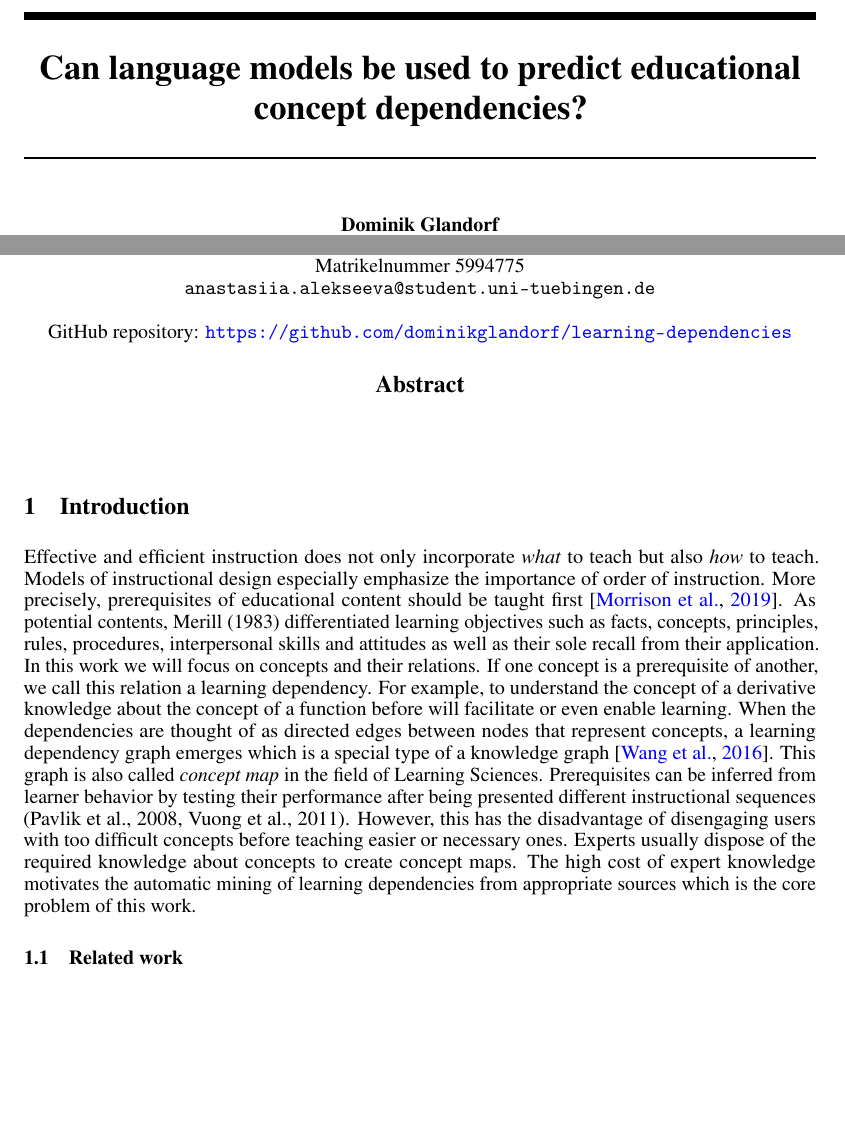
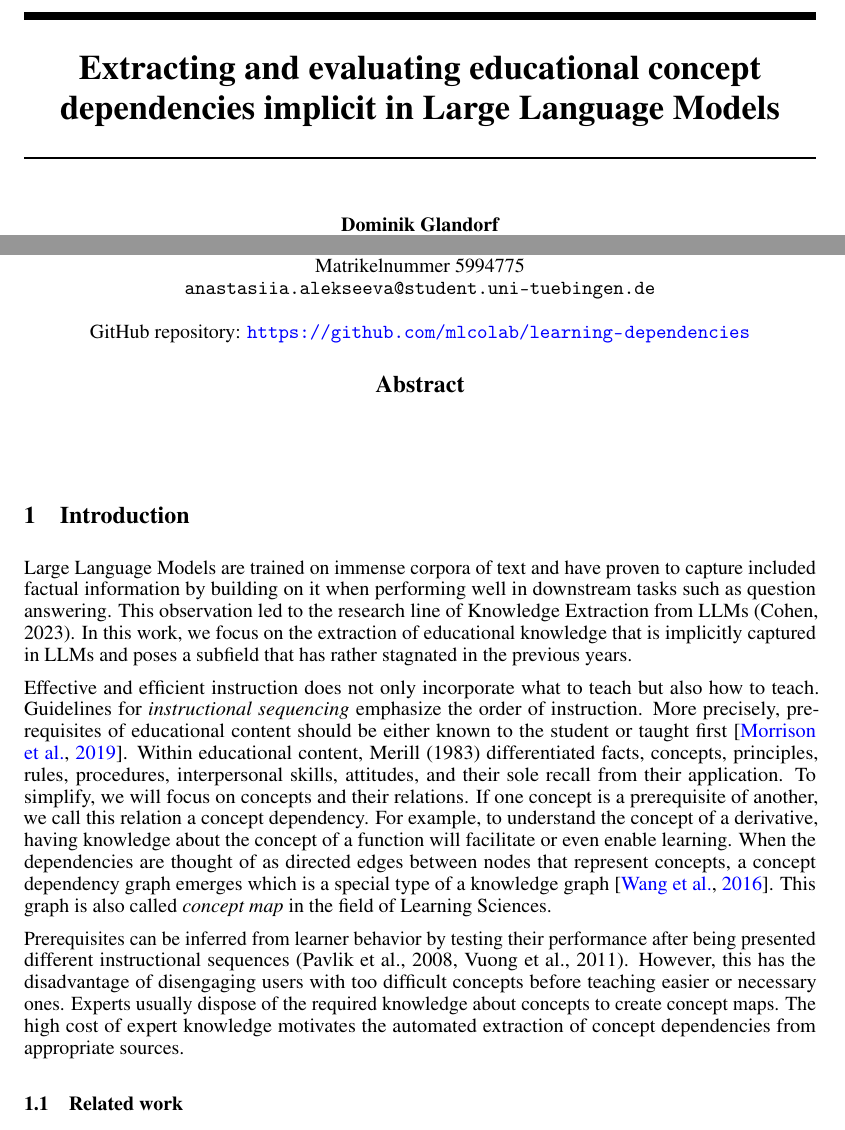
Before and after one commit to mlcolab/learning-dependencies, a LaTeX paper (doc/paper.tex): two parts of page 1 of 2, joined at a grey line, cut at the place of the change, the shorter picture padded with empty space. Compiled offline with pdfLaTeX.

Commit message:
update paper draft

```diff
--- a/doc/paper.tex
+++ b/doc/paper.tex
@@ -42,7 +42,7 @@
 \bibliographystyle{unsrtnat}
 
 
-\title{Can language models be used to predict educational concept dependencies?}
+\title{Extracting and evaluating educational concept dependencies implicit in Large Language Models}
 
 % The \author macro works with any number of authors. There are two commands
 % used to separate the names and addresses of multiple authors: \And and \AND.
@@ -61,7 +61,7 @@
   Matrikelnummer 5994775\\
   \texttt{anastasiia.alekseeva@student.uni-tuebingen.de} \\
   \\
-  GitHub repository: \url{https://github.com/dominikglandorf/learning-dependencies}
+  GitHub repository: \url{https://github.com/mlcolab/learning-dependencies}
 }
 
 \begin{document}
@@ -83,25 +83,29 @@
 \end{abstract}
 
 \section{Introduction}
-%% Why are we interested in learning dependencies?
-% Problem of sequencing in Instructional Design:
-Effective and efficient instruction does not only incorporate \textit{what} to teach but also \textit{how} to teach. Models of instructional design especially emphasize the importance of order of instruction. More precisely, prerequisites of educational content should be taught first \citep{morrison2019designing}.
-% Definition KCs
-As potential contents, Merill (1983) differentiated learning objectives such as facts, concepts, principles, rules, procedures, interpersonal skills and attitudes as well as their sole recall from their application. In this work we will focus on concepts and their relations.
-% Learning dependency
+% What is the field where we contributed
+Large Language Models are trained on immense corpora of text and have proven to capture included factual information by building on it when performing well in downstream tasks such as question answering. This observation led to the research line of Knowledge Extraction from LLMs (Cohen, 2023). In this work, we focus on the extraction of educational knowledge that is implicitly captured in LLMs and poses a subfield that has rather stagnated in the previous years.
+
+% Why are we interested in concept dependencies?
+%% Problem of sequencing in Instructional Design:
+Effective and efficient instruction does not only incorporate what to teach but also how to teach. Guidelines for \textit{instructional sequencing} emphasize the order of instruction. More precisely, prerequisites of educational content should be either known to the student or taught first \citep{morrison2019designing}.
+% Definition concepts
+Within educational content, Merill (1983) differentiated facts, concepts, principles, rules, procedures, interpersonal skills, attitudes, and their sole recall from their application. To simplify, we will focus on concepts and their relations.
+% Concept dependency
 % Assumption: information about dependencies between concepts makes instructional sequencing more effective in terms of learning
-If one concept is a prerequisite of another, we call this relation a learning dependency. For example, to understand the concept of a derivative knowledge about the concept of a function before will facilitate or even enable learning. When the dependencies are thought of as directed edges between nodes that represent concepts, a learning dependency graph emerges which is a special type of a knowledge graph \citep{wang2016using}. This graph is also called \textit{concept map} in the field of Learning Sciences.
-% Mining of learning dependencies
-Prerequisites can be inferred from learner behavior by testing their performance after being presented different instructional sequences (Pavlik et al., 2008, Vuong et al., 2011). However, this has the disadvantage of disengaging users with too difficult concepts before teaching easier or necessary ones. Experts usually dispose of the required knowledge about concepts to create concept maps. The high cost of expert knowledge motivates the automatic mining of learning dependencies from appropriate sources which is the core problem of this work.
+If one concept is a prerequisite of another, we call this relation a concept dependency. For example, to understand the concept of a derivative, having knowledge about the concept of a function will facilitate or even enable learning. When the dependencies are thought of as directed edges between nodes that represent concepts, a concept dependency graph emerges which is a special type of a knowledge graph \citep{wang2016using}. This graph is also called \textit{concept map} in the field of Learning Sciences.
 
-% Advantage: Curriculum planning (Yang, 2015) especially for new topics, Automated Assessment (Wang 2015)
+% Approaches: Automatic extraction of concept dependencies
+Prerequisites can be inferred from learner behavior by testing their performance after being presented different instructional sequences (Pavlik et al., 2008, Vuong et al., 2011). However, this has the disadvantage of disengaging users with too difficult concepts before teaching easier or necessary ones. Experts usually dispose of the required knowledge about concepts to create concept maps. The high cost of expert knowledge motivates the automated extraction of concept dependencies from appropriate sources.
+
+% What is our research question?
+% How to extract educational concept dependencies that are implicit and evaluate them using existing knowledge media?
 
 % What can we contribute?
-% 1. Extract KC dependencies from textbooks
-% 2. Bypass textbook mining by querying a pre-trained language model to disclose relationships between concepts
+% 1. No benchmark available -> we set up an evaluation framework based on textbooks and Wikipedia
+% 2. Emerging field of prompt engineering -> we engineered a simple but effective prompt process to query a LLM
 
-% What is our research question?
-% How well can langauge models predict dependencies between key concepts compared to expert knowledge in textbooks?
+
 
 
 \subsection{Related work}
```
Also changed, not shown: doc/paper.pdf.
